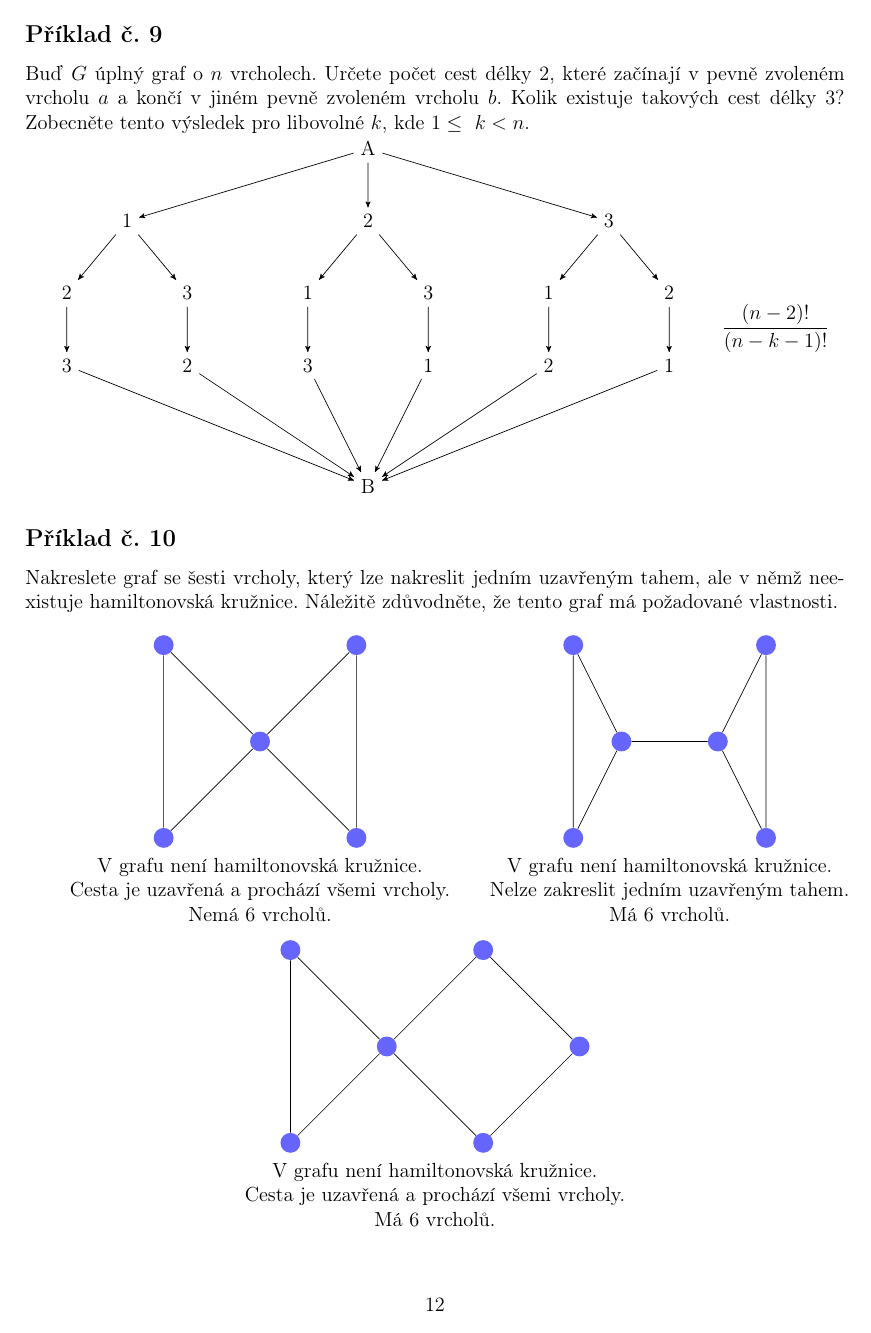
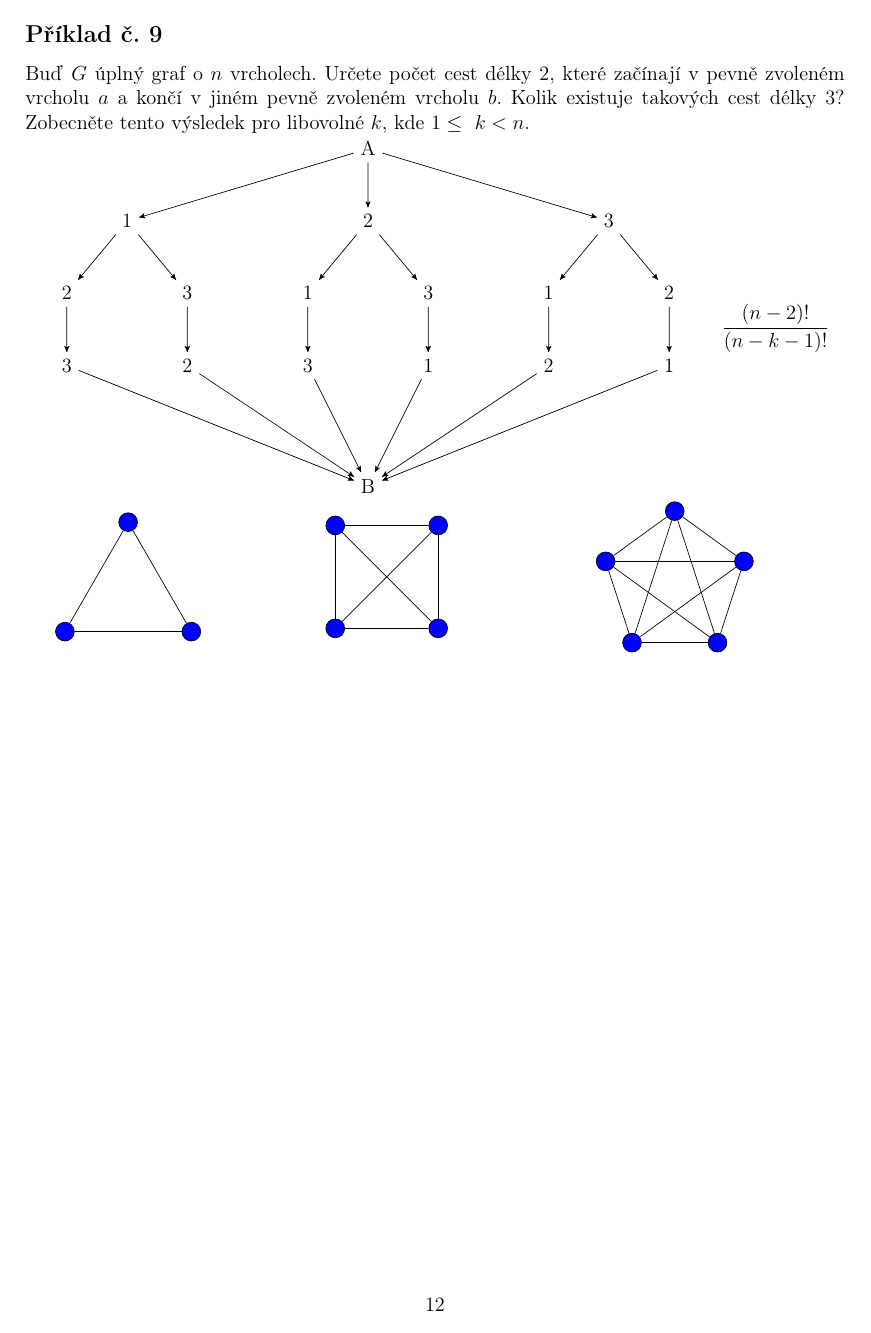
Before and after one commit to Roman3349/FIT-BIT-IDA-2018, a LaTeX document (ulohy.tex, which reads uloha2.tex): page 12 of 14 before the commit and page 12 of 15 after it. Compiled offline with pdfLaTeX.

Commit message:
Add a command for n-gon printing
Signed-off-by: Roman Ondráček <ondracek.roman@centrum.cz>

```diff
--- a/uloha2.tex
+++ b/uloha2.tex
@@ -187,6 +187,18 @@ Buď $G$ úplný graf o $n$ vrcholech. Určete počet cest délky 2, které zač
 \end{eqnarray*}
 \endminipage
 
+\minipage{0.33\textwidth}
+\printNgon{3}
+\endminipage
+\minipage{0.33\textwidth}
+\printNgon{4}
+\endminipage
+\minipage{0.33\textwidth}
+\printNgon{5}
+\endminipage
+
+\newpage
+
 \subsection*{Příklad č.~10}
 
 Nakreslete graf se šesti vrcholy, který lze nakreslit jedním uzavřeným tahem, ale v němž neexistuje hamiltonovská kružnice. Náležitě zdůvodněte, že tento graf má požadované vlastnosti. \\
--- a/ulohy.tex
+++ b/ulohy.tex
@@ -17,7 +17,19 @@
 \author{Radim Lipka (xlipka02), Roman Ondráček (xondra58), Pavel Raur (xraurp00), David Reinhart (xreinh00)}
 \title{Domácí úlohy do Diskrétní matematiky}
 \newcommand{\enlCell}[1][~]{\cellcolor{yellow}\textbf{{#1}}}
-\usetikzlibrary{arrows,chains,matrix,positioning,scopes}
+\newcommand{\printNgon}[1]{
+\begin{tikzpicture}[mystyle/.style={draw,shape=circle,fill=blue}]
+\def\ngon{#1}
+\node[regular polygon,regular polygon sides=\ngon,minimum size=3cm] (p) {};
+\foreach\x in {1,...,\ngon}{\node[mystyle] (p\x) at (p.corner \x){};}
+\foreach\x in {1,...,\numexpr\ngon-1\relax}{
+  \foreach\y in {\x,...,\ngon}{
+    \draw (p\x) -- (p\y);
+  }
+}
+\end{tikzpicture}
+}
+\usetikzlibrary{arrows,chains,matrix,positioning,scopes,shapes.geometric}
 \makeatletter
 \tikzset{join/.code=\tikzset{after node path={\ifx\tikzchainprevious\pgfutil@empty\else(\tikzchainprevious) edge[every join]#1(\tikzchaincurrent)\fi}}}
 \makeatother
```
Also changed, not shown: ulohy.pdf.
